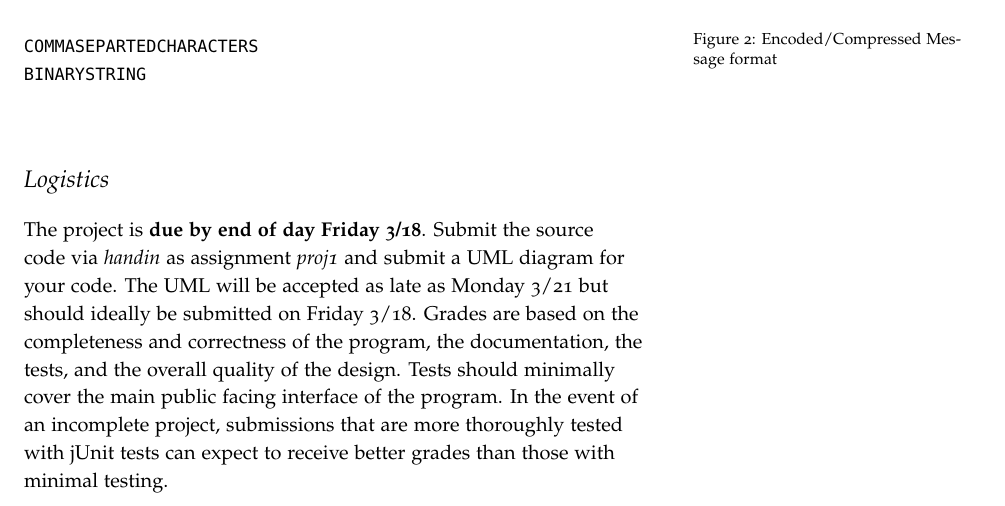
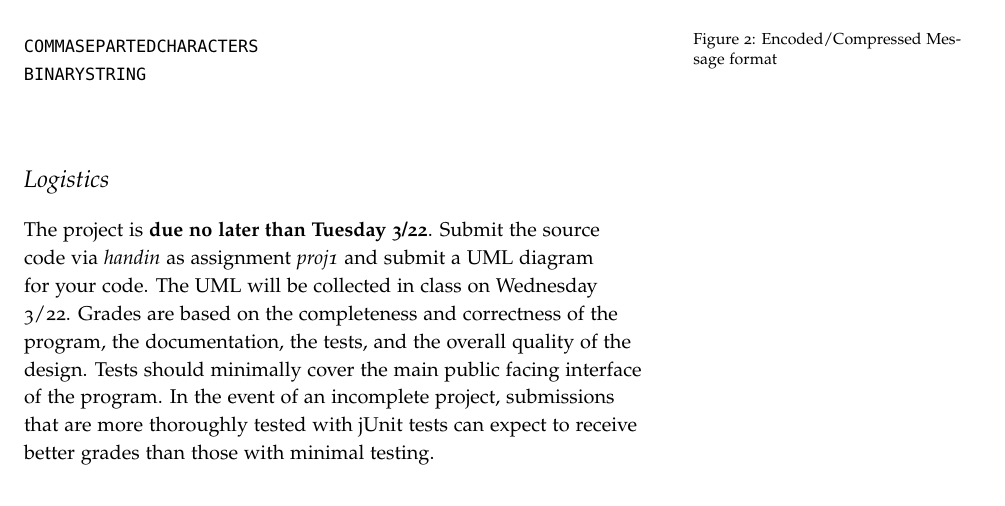
Before and after one commit to jlmayfield/MC-COMP210, a LaTeX document (Projects/comp210-proj1.tex): part of page 2 of 2, cut so that both start at the same text. Compiled offline with pdfLaTeX.

Commit message:
proj1 update

```diff
--- a/Projects/comp210-proj1.tex
+++ b/Projects/comp210-proj1.tex
@@ -1,4 +1,4 @@
-\documentclass[]{tufte-handout}
+\documentclass[nobib]{tufte-handout}
 \usepackage{amsmath, amssymb, amsthm}
 \usepackage{hyperref}
 \usepackage{framed}
@@ -46,6 +46,6 @@ BINARYSTRING
 
 \section{Logistics}
 
-The project is \textbf{due by end of day Friday 3/18}. Submit the source code via \textit{handin} as assignment \textit{proj1} and submit a UML diagram for your code. The UML will be accepted as late as Monday 3/21 but should ideally be submitted on Friday 3/18.   Grades are based on the completeness and correctness of the program, the documentation, the tests, and the overall quality of the design. Tests should minimally cover the main public facing interface of the program. In the event of an incomplete project, submissions that are more thoroughly tested with jUnit tests can expect to receive better grades than those with minimal testing.
+The project is \textbf{due no later than Tuesday 3/22}. Submit the source code via \textit{handin} as assignment \textit{proj1} and submit a UML diagram for your code. The UML will be collected in class on Wednesday 3/22.   Grades are based on the completeness and correctness of the program, the documentation, the tests, and the overall quality of the design. Tests should minimally cover the main public facing interface of the program. In the event of an incomplete project, submissions that are more thoroughly tested with jUnit tests can expect to receive better grades than those with minimal testing.
 
 \end{document}
```
Also changed, not shown: Projects/comp210-proj1-lab.tex (+3 -3 lines), Projects/comp210-proj1.pdf.
